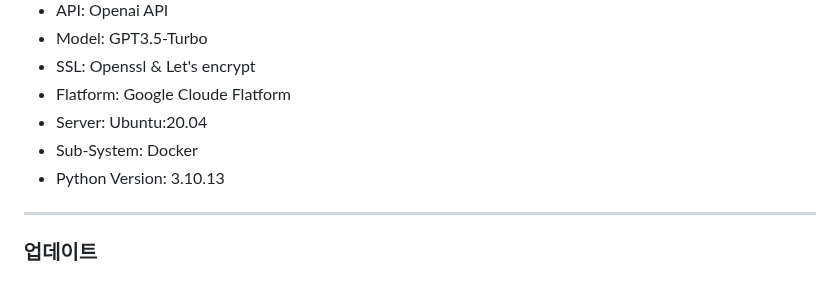
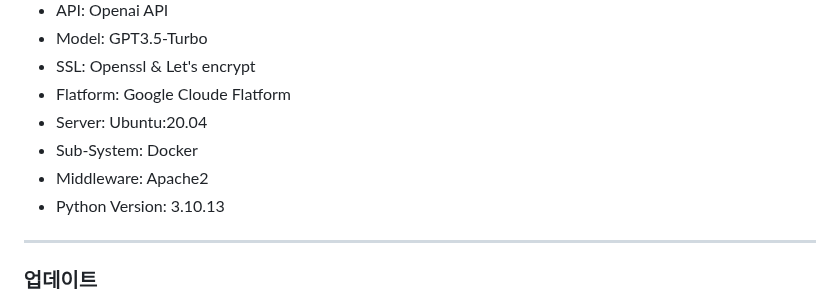
Before and after one commit to with-developer/Interview-Question-Generator, a Markdown page: README.md, the part around the change. Rendered like a GitHub page.

Commit message:
Update README.md
Add Middleware info: Apache2

```diff
--- a/README.md
+++ b/README.md
@@ -48,6 +48,7 @@
 -  Flatform: Google Cloude Flatform
 -  Server: Ubuntu:20.04
 -  Sub-System: Docker
+-  Middleware: Apache2
 -  Python Version: 3.10.13
 
 
```
